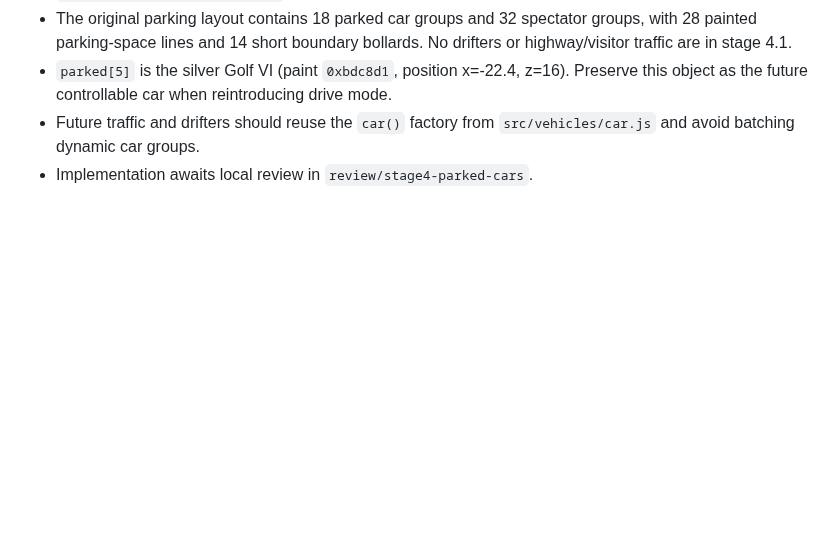
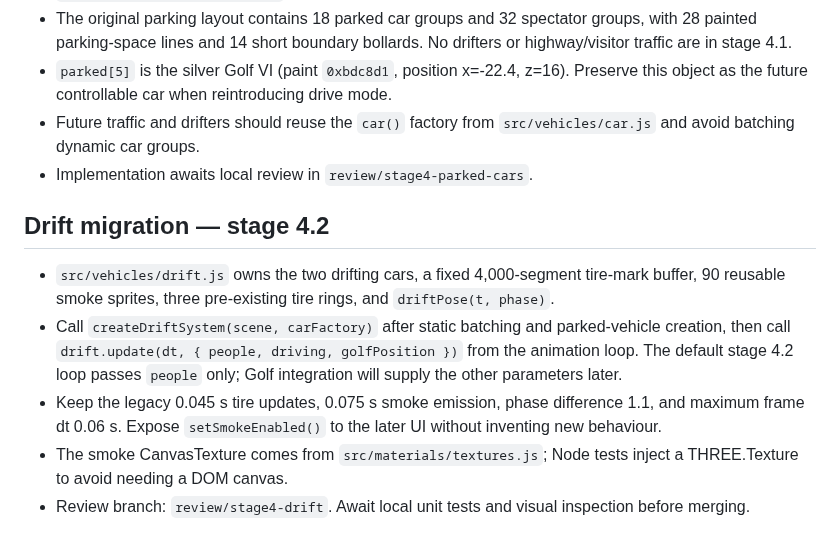
Before and after one commit to Lev1313/GazpromArenaDiorama, a Markdown page: CONTEXT.md, the part around the change. Rendered like a GitHub page; blank space fills up the shorter version.

Commit message:
Stage 4.2: record drift animation and future Golf integration

```diff
--- a/CONTEXT.md
+++ b/CONTEXT.md
@@ -62,3 +62,11 @@ Keep a progress log in PROGRESS.md.
 - `parked[5]` is the silver Golf VI (paint `0xbdc8d1`, position x=-22.4, z=16). Preserve this object as the future controllable car when reintroducing drive mode.
 - Future traffic and drifters should reuse the `car()` factory from `src/vehicles/car.js` and avoid batching dynamic car groups.
 - Implementation awaits local review in `review/stage4-parked-cars`.
+
+
+## Drift migration — stage 4.2
+- `src/vehicles/drift.js` owns the two drifting cars, a fixed 4,000-segment tire-mark buffer, 90 reusable smoke sprites, three pre-existing tire rings, and `driftPose(t, phase)`.
+- Call `createDriftSystem(scene, carFactory)` after static batching and parked-vehicle creation, then call `drift.update(dt, { people, driving, golfPosition })` from the animation loop. The default stage 4.2 loop passes `people` only; Golf integration will supply the other parameters later.
+- Keep the legacy 0.045 s tire updates, 0.075 s smoke emission, phase difference 1.1, and maximum frame dt 0.06 s. Expose `setSmokeEnabled()` to the later UI without inventing new behaviour.
+- The smoke CanvasTexture comes from `src/materials/textures.js`; Node tests inject a THREE.Texture to avoid needing a DOM canvas.
+- Review branch: `review/stage4-drift`. Await local unit tests and visual inspection before merging.
```
